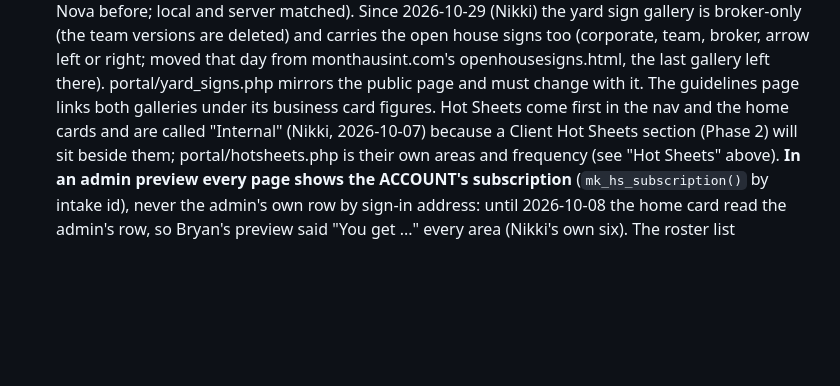
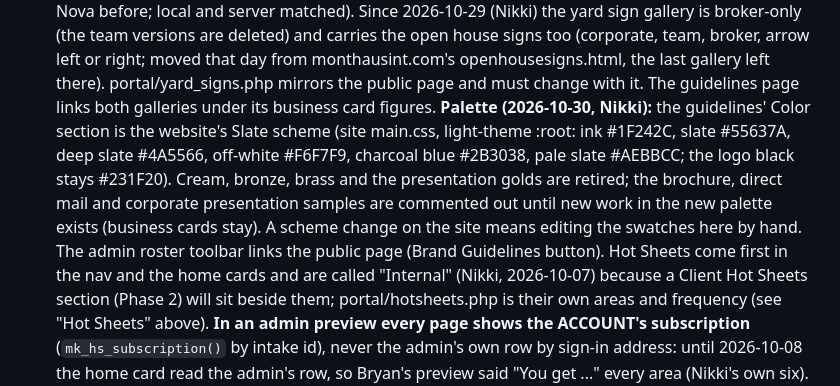
Before and after one commit to nikkiduck/mh-marketing, a Markdown page: CLAUDE.md, the part around the change. Rendered like a GitHub page; blank space fills up the shorter version.

Commit message:
CLAUDE.md: the brand guidelines' palette is the site's Slate scheme; cream/gold samples hidden (2026-10-30)
Co-Authored-By: Claude Fable 5.1 <noreply@anthropic.com>

```diff
--- a/CLAUDE.md
+++ b/CLAUDE.md
@@ -2154,7 +2154,15 @@ Plan and status: `docs/AGENT_PORTAL_PLAN.md`. Built so far: Phases 0, 1, 2
   right; moved that day from monthausint.com's openhousesigns.html, the
   last gallery left there). portal/yard_signs.php mirrors the public page
   and must change with it. The guidelines page links both galleries under
-  its business card figures. Hot Sheets come first in the nav and the home cards and are
+  its business card figures. **Palette (2026-10-30, Nikki):** the guidelines'
+  Color section is the website's Slate scheme (site main.css, light-theme
+  :root: ink #1F242C, slate #55637A, deep slate #4A5566, off-white #F6F7F9,
+  charcoal blue #2B3038, pale slate #AEBBCC; the logo black stays #231F20).
+  Cream, bronze, brass and the presentation golds are retired; the brochure,
+  direct mail and corporate presentation samples are commented out until
+  new work in the new palette exists (business cards stay). A scheme change
+  on the site means editing the swatches here by hand. The admin roster
+  toolbar links the public page (Brand Guidelines button). Hot Sheets come first in the nav and the home cards and are
   called "Internal" (Nikki, 2026-10-07) because a Client Hot Sheets
   section (Phase 2) will sit beside them; portal/hotsheets.php is their
   own areas and frequency (see "Hot Sheets" above). **In an admin preview
```
